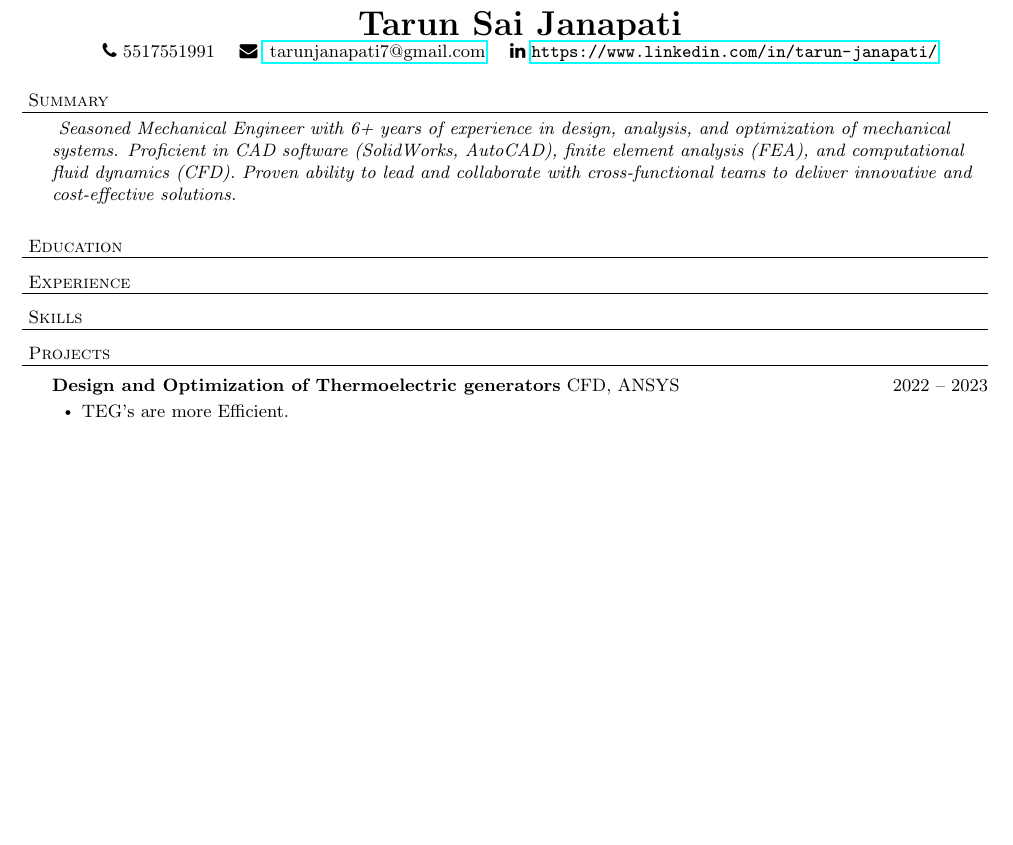
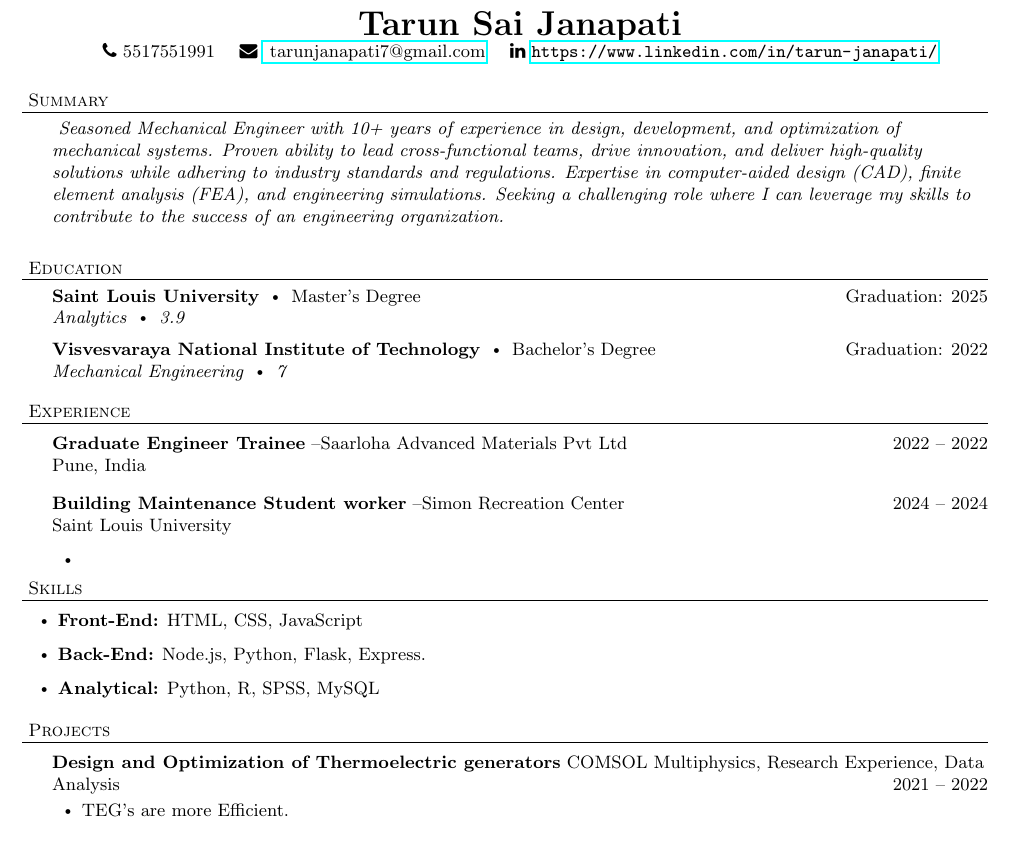
Before and after one commit to 74run/BoronAtom, a LaTeX document (my-node-backend/latex-files/file.tex): part of the page, cut so that both start at the same text, the shorter picture padded with empty space. Compiled offline with pdfLaTeX.

Commit message:
check main

```diff
--- a/my-node-backend/latex-files/file.tex
+++ b/my-node-backend/latex-files/file.tex
@@ -99,27 +99,58 @@
       \header{Summary}
 
       {
-        \textit{ Seasoned Mechanical Engineer with 6+ years of experience in design, analysis, and optimization of mechanical systems. Proficient in CAD software (SolidWorks, AutoCAD), finite element analysis (FEA), and computational fluid dynamics (CFD). Proven ability to lead and collaborate with cross-functional teams to deliver innovative and cost-effective solutions.}
+        \textit{ Seasoned Mechanical Engineer with 10+ years of experience in design, development, and optimization of mechanical systems. Proven ability to lead cross-functional teams, drive innovation, and deliver high-quality solutions while adhering to industry standards and regulations. Expertise in computer-aided design (CAD), finite element analysis (FEA), and engineering simulations. Seeking a challenging role where I can leverage my skills to contribute to the success of an engineering organization.}
         }
 
       \vspace{15pt}
 
      \header{Education}
 
-      {}
+      {
+        \school{Saint Louis University}{Master's Degree}{Graduation: 2025}{\textit{Analytics \labelitemi 3.9}}
+
+
+        \school{Visvesvaraya National Institute of Technology}{Bachelor's Degree}{Graduation: 2022}{\textit{Mechanical Engineering \labelitemi 7}}
+        }
 
       \vspace*{4pt}%
       \header{Experience}
 
-      {}
+      {
+      \employer{Graduate Engineer Trainee}{--Saarloha Advanced Materials Pvt Ltd}{2022 -- 2022}{Pune, India}
+      \begin{bullet-list-minor}
+
+      \end{bullet-list-minor}
+
+
+
+      \employer{Building Maintenance Student worker}{--Simon Recreation Center }{2024 -- 2024}{Saint Louis University }
+      \begin{bullet-list-minor}
+          \item
+      \end{bullet-list-minor}
+  }
       \vspace*{4pt}%
       \header{Skills}
-      {}
+      {
+        \begin{bullet-list-major}
+        \item \textbf{Front-End:} HTML, CSS, JavaScript
+        \end{bullet-list-major}
+
+
+        \begin{bullet-list-major}
+        \item \textbf{Back-End:} Node.js, Python, Flask, Express.
+        \end{bullet-list-major}
+
+
+        \begin{bullet-list-major}
+        \item \textbf{Analytical:} Python, R, SPSS, MySQL
+        \end{bullet-list-major}
+        }
 
       \vspace*{4pt}%
       \header{Projects}
       {
-      \project{Design and Optimization of Thermoelectric generators}{CFD, ANSYS}{2022 -- 2023}{
+      \project{Design and Optimization of Thermoelectric generators}{COMSOL Multiphysics, Research Experience, Data Analysis}{2021 -- 2022}{
           \begin{bullet-list-minor}
               \item TEG's are more Efficient.
           \end{bullet-list-minor}
```
Also changed, not shown: my-node-backend/latex-files/file.pdf (deleted), 4 other files.
